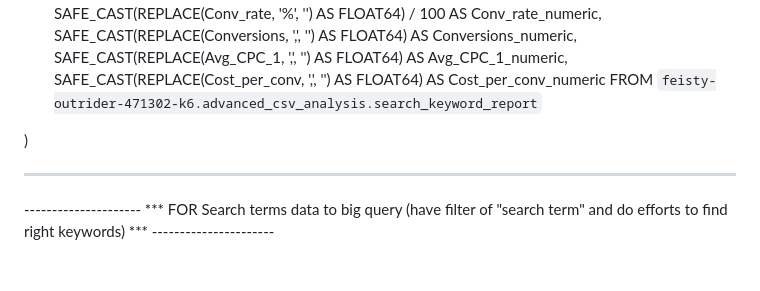
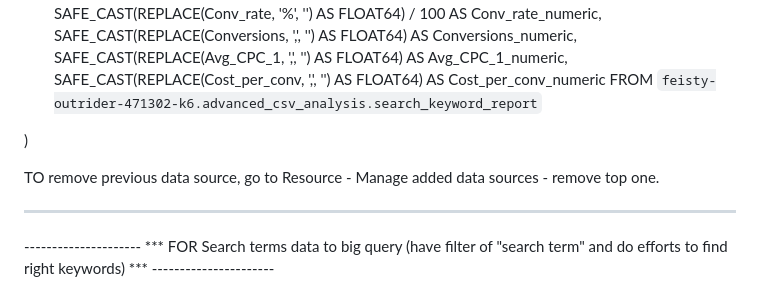
Before and after one commit to zazikant/All-Automation-Scripts, a Markdown page: Google Ads Report Big Query/Query.md, the part around the change. GitHub-like rendering; blank space fills up the shorter version.

```diff
--- a/Google Ads Report Big Query/Query.md
+++ b/Google Ads Report Big Query/Query.md
@@ -51,6 +51,8 @@ FROM (
 
 )
 
+TO remove previous data source, go to Resource - Manage added data sources - remove top one.
+
 ----------------------
 
 
```
